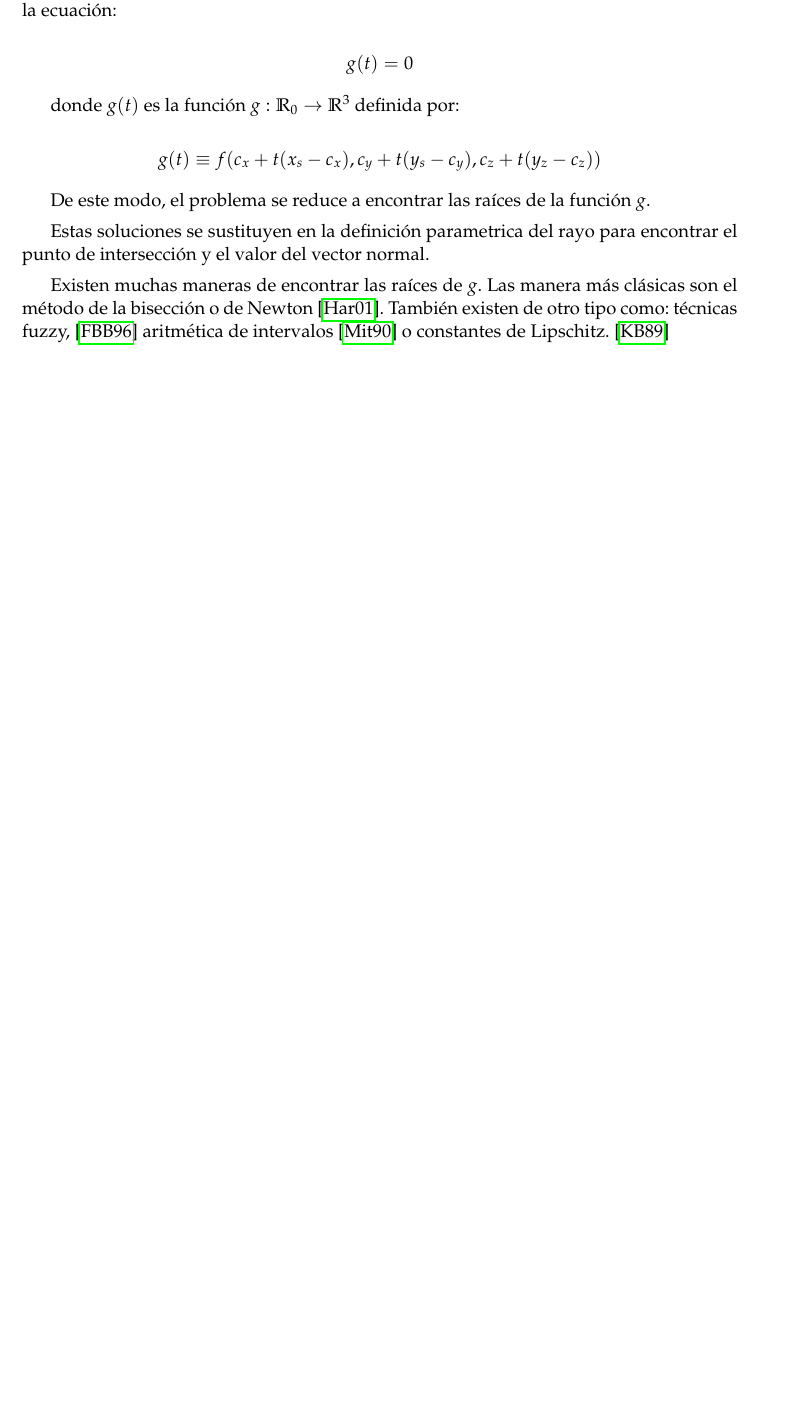
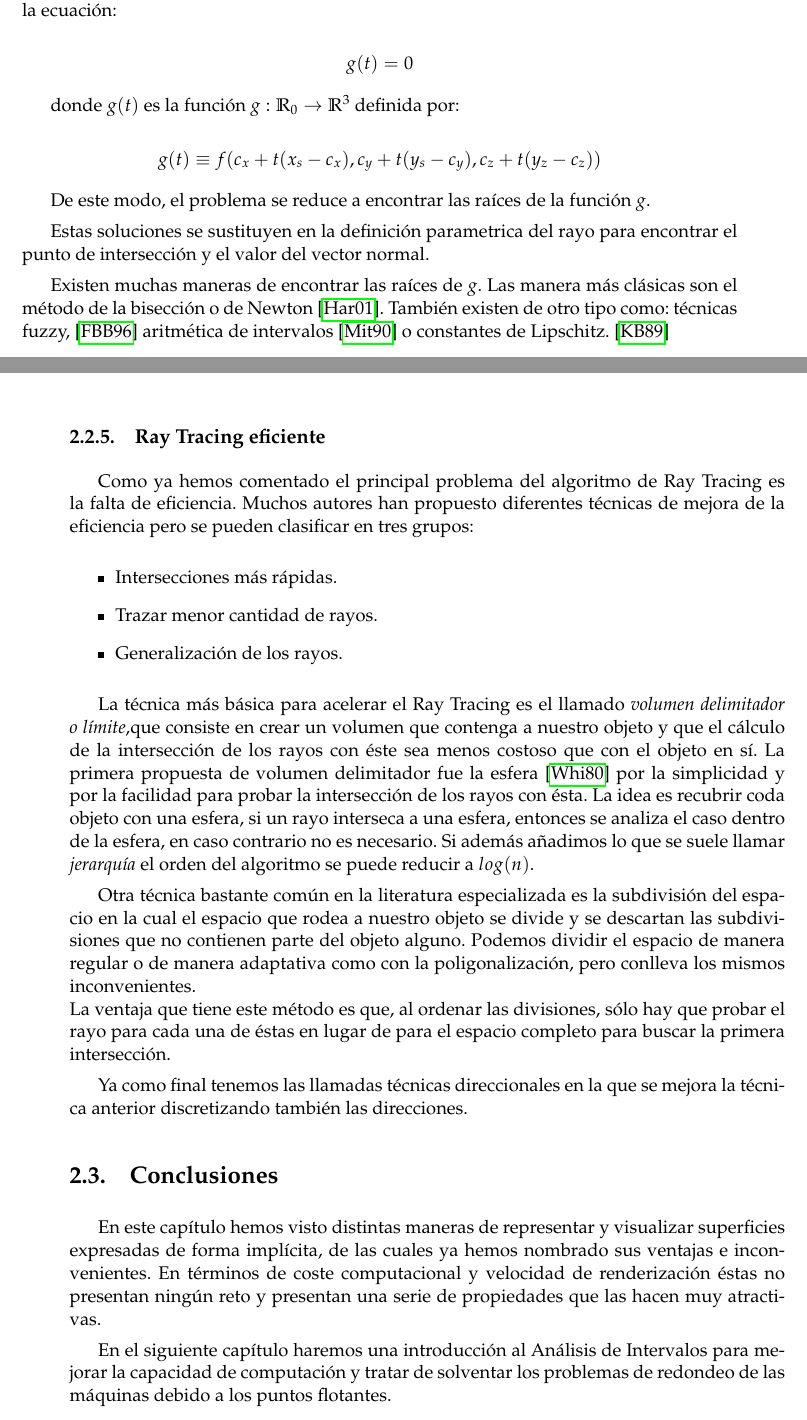
Before and after one commit to buenourbano/TFM, a LaTeX thesis (memoir/main.tex, which reads memoir/chapters/chapter_02.tex): part of page 34 of 36 before the commit and two parts of pages 34 and 35 of 38 after it, the two joined at a grey line, cut so that both start at the same text, the shorter picture padded with empty space. Compiled offline with pdfLaTeX.

Commit message:
Add files via upload

```diff
--- a/memoir/chapters/chapter_02.tex
+++ b/memoir/chapters/chapter_02.tex
@@ -271,3 +271,23 @@ $$g(t) \equiv f(c_x + t(x_s - c_x), c_y + t(y_s - c_y), c_z + t(y_z - c_z))$$
 De este modo, el problema se reduce a encontrar las raíces de la función $g$.
 \par Estas soluciones se sustituyen en la definición parametrica del rayo para encontrar el punto de intersección y el valor del vector normal.
 \par Existen muchas maneras  de encontrar las raíces de $g$. Las manera más clásicas son el método de la bisección o de Newton\cite{Hart01}. También existen de otro tipo como: técnicas fuzzy,\cite{Foufou96} aritmética de intervalos\cite{Mitchell90} o constantes de Lipschitz.\cite{Kalra89}
+
+\subsection{Ray Tracing eficiente}
+
+Como ya hemos comentado el principal problema del algoritmo de Ray Tracing es la falta de eficiencia. Muchos autores han propuesto diferentes técnicas de mejora de la eficiencia pero se pueden clasificar en tres grupos:
+
+\begin{itemize}
+\item Intersecciones más rápidas.
+\item Trazar menor cantidad de rayos.
+\item Generalización de los rayos.
+\end{itemize}
+
+La técnica más básica para acelerar el Ray Tracing es el llamado{ \em volumen delimitador o límite},que consiste en crear un volumen que contenga a nuestro objeto y que el cálculo de la intersección de los rayos con éste sea menos costoso que con el objeto en sí. La primera propuesta de volumen delimitador fue la esfera\cite{Whitted80} por la simplicidad y por la facilidad para probar la intersección de los rayos con ésta. La idea es recubrir coda objeto con una esfera, si un rayo interseca a una esfera, entonces se analiza el caso dentro de la esfera, en caso contrario no es necesario. Si además añadimos lo que se suele llamar{ \em jerarquía} el orden del algoritmo se puede reducir a $log(n)$.
+\par Otra técnica bastante común en la literatura especializada es la subdivisión del espacio en la cual el espacio que rodea a nuestro objeto se divide y se descartan las subdivisiones que no contienen parte del objeto alguno. Podemos dividir el espacio de manera regular o de manera adaptativa como con la poligonalización, pero conlleva los mismos inconvenientes.\\ La ventaja que  tiene este método es que, al ordenar las divisiones, sólo hay que probar el rayo para cada una de éstas en lugar de para el espacio completo para buscar la primera intersección.
+\par Ya como final tenemos las llamadas técnicas direccionales en la que se mejora la técnica anterior discretizando también las direcciones.
+
+\section{Conclusiones}
+
+
+En este capítulo hemos visto distintas maneras de representar y visualizar superficies expresadas de forma implícita, de las cuales ya hemos nombrado sus ventajas e inconvenientes. En términos de coste computacional y velocidad de renderización éstas no presentan ningún reto y presentan una serie de propiedades que las hacen muy atractivas.
+\par En el siguiente capítulo haremos una introducción al Análisis de Intervalos para mejorar la capacidad de computación y tratar de solventar los problemas de redondeo de las máquinas debido a los puntos flotantes.
```
